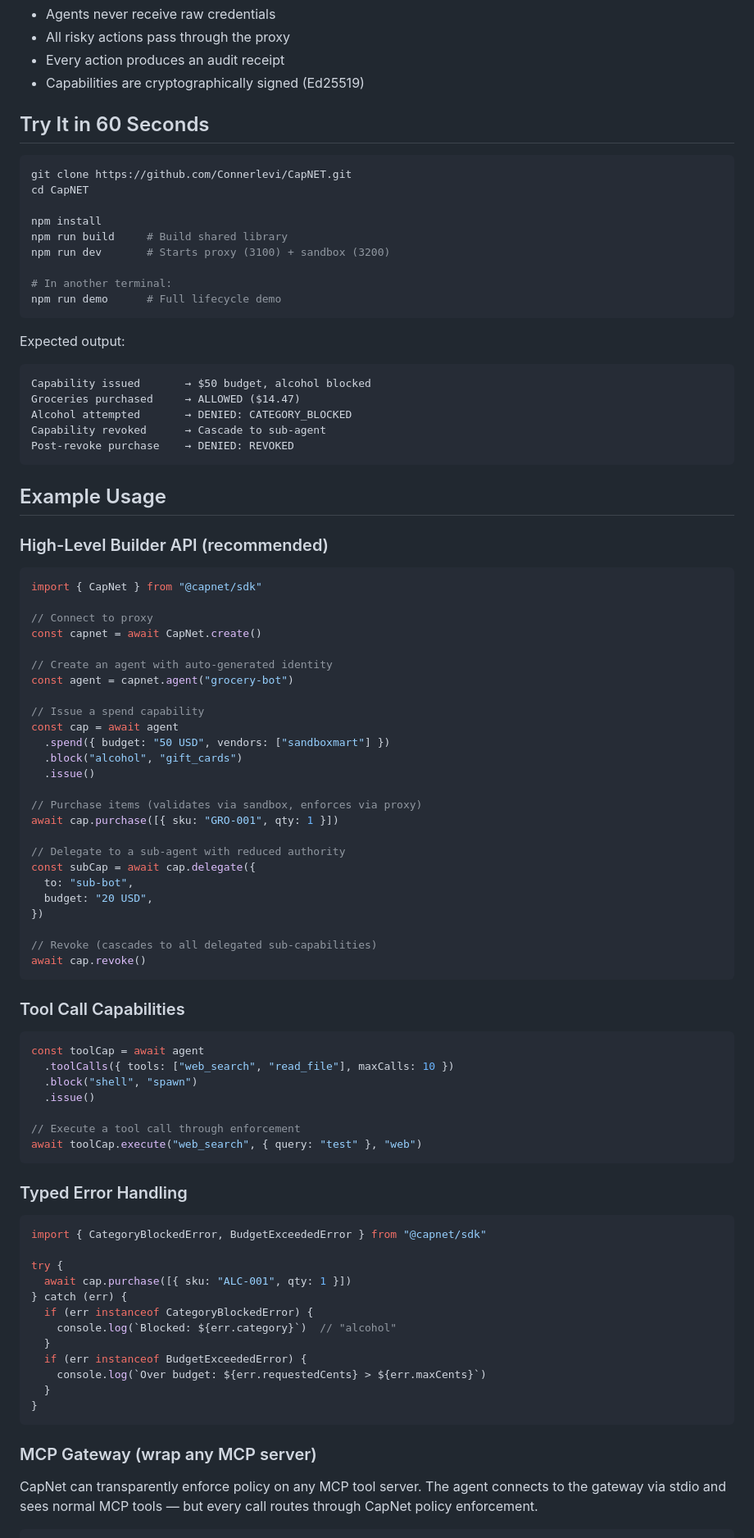
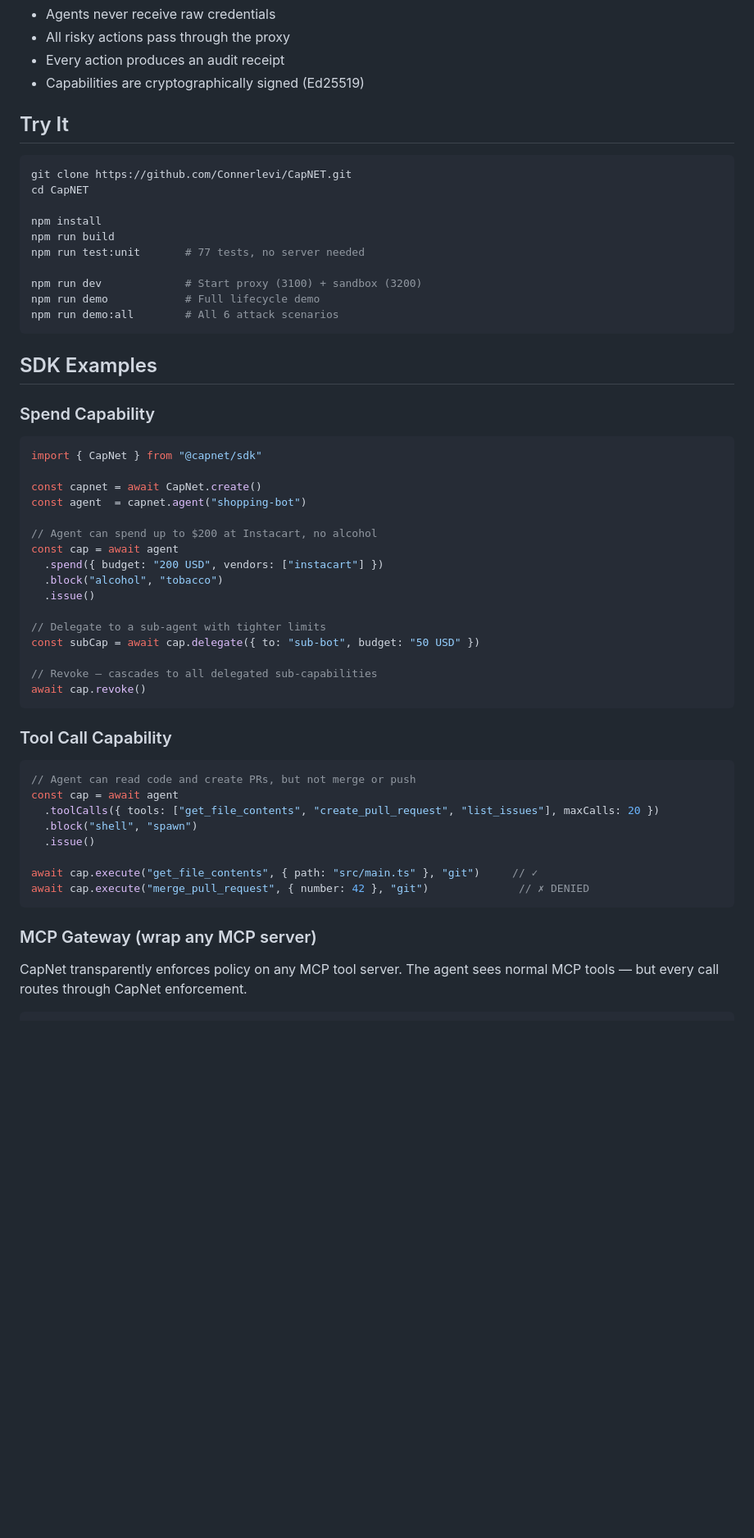
Before and after one commit to Connerlevi/CapNET, a Markdown page: README.md, the part around one of its changes. Shown at 82% size. GitHub-like rendering; blank space fills up the shorter version.

````diff
--- a/README.md
+++ b/README.md
@@ -224,95 +271,60 @@ Key principles:
 - Every action produces an audit receipt
 - Capabilities are cryptographically signed (Ed25519)
 
-## Try It in 60 Seconds
+## Try It
 
 ```bash
 git clone https://github.com/Connerlevi/CapNET.git
 cd CapNET
 
 npm install
-npm run build     # Build shared library
-npm run dev       # Starts proxy (3100) + sandbox (3200)
+npm run build
+npm run test:unit       # 77 tests, no server needed
 
-# In another terminal:
-npm run demo      # Full lifecycle demo
+npm run dev             # Start proxy (3100) + sandbox (3200)
+npm run demo            # Full lifecycle demo
+npm run demo:all        # All 6 attack scenarios
 ```
 
-Expected output:
+## SDK Examples
 
-```
-Capability issued       → $50 budget, alcohol blocked
-Groceries purchased     → ALLOWED ($14.47)
-Alcohol attempted       → DENIED: CATEGORY_BLOCKED
-Capability revoked      → Cascade to sub-agent
-Post-revoke purchase    → DENIED: REVOKED
-```
-
-## Example Usage
-
-### High-Level Builder API (recommended)
+### Spend Capability
 
 ```typescript
 import { CapNet } from "@capnet/sdk"
 
-// Connect to proxy
 const capnet = await CapNet.create()
+const agent  = capnet.agent("shopping-bot")
 
-// Create an agent with auto-generated identity
-const agent = capnet.agent("grocery-bot")
-
-// Issue a spend capability
+// Agent can spend up to $200 at Instacart, no alcohol
 const cap = await agent
-  .spend({ budget: "50 USD", vendors: ["sandboxmart"] })
-  .block("alcohol", "gift_cards")
+  .spend({ budget: "200 USD", vendors: ["instacart"] })
+  .block("alcohol", "tobacco")
   .issue()
 
-// Purchase items (validates via sandbox, enforces via proxy)
-await cap.purchase([{ sku: "GRO-001", qty: 1 }])
+// Delegate to a sub-agent with tighter limits
+const subCap = await cap.delegate({ to: "sub-bot", budget: "50 USD" })
 
-// Delegate to a sub-agent with reduced authority
-const subCap = await cap.delegate({
-  to: "sub-bot",
-  budget: "20 USD",
-})
-
-// Revoke (cascades to all delegated sub-capabilities)
+// Revoke — cascades to all delegated sub-capabilities
 await cap.revoke()
 ```
 
-### Tool Call Capabilities
+### Tool Call Capability
 
 ```typescript
-const toolCap = await agent
-  .toolCalls({ tools: ["web_search", "read_file"], maxCalls: 10 })
+// Agent can read code and create PRs, but not merge or push
+const cap = await agent
+  .toolCalls({ tools: ["get_file_contents", "create_pull_request", "list_issues"], maxCalls: 20 })
   .block("shell", "spawn")
   .issue()
 
-// Execute a tool call through enforcement
-await toolCap.execute("web_search", { query: "test" }, "web")
-```
-
-### Typed Error Handling
-
-```typescript
-import { CategoryBlockedError, BudgetExceededError } from "@capnet/sdk"
-
-try {
-  await cap.purchase([{ sku: "ALC-001", qty: 1 }])
-} catch (err) {
-  if (err instanceof CategoryBlockedError) {
-    console.log(`Blocked: ${err.category}`)  // "alcohol"
-  }
-  if (err instanceof BudgetExceededError) {
-    console.log(`Over budget: ${err.requestedCents} > ${err.maxCents}`)
-  }
-}
+await cap.execute("get_file_contents", { path: "src/main.ts" }, "git")     // ✓
+await cap.execute("merge_pull_request", { number: 42 }, "git")              // ✗ DENIED
 ```
 
 ### MCP Gateway (wrap any MCP server)
 
-CapNet can transparently enforce policy on any MCP tool server. The agent
-connects to the gateway via stdio and sees normal MCP tools — but every
-call routes through CapNet policy enforcement.
+CapNet transparently enforces policy on any MCP tool server. The agent sees
+normal MCP tools — but every call routes through CapNet enforcement.
 
 ```bash
````
Also changed, not shown: other parts of README.md (+82 -47 lines).
